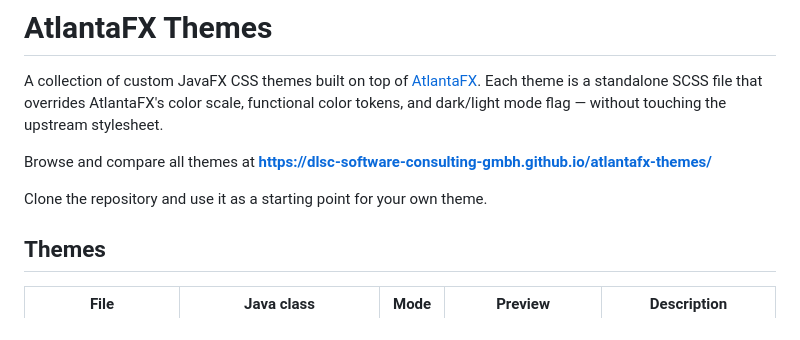
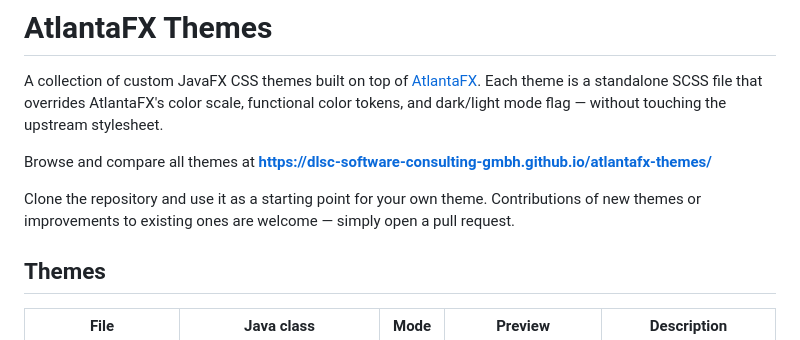
Before and after one commit to dlsc-software-consulting-gmbh/atlantafx-themes, a Markdown page: README.md, the part around the change. Rendered like a GitHub page.

Commit message:
docs: mention contributions are welcome in README
Co-authored-by: Copilot <223556219+Copilot@users.noreply.github.com>

```diff
--- a/README.md
+++ b/README.md
@@ -4,7 +4,7 @@ A collection of custom JavaFX CSS themes built on top of [AtlantaFX](https://git
 
 Browse and compare all themes at **https://dlsc-software-consulting-gmbh.github.io/atlantafx-themes/**
 
-Clone the repository and use it as a starting point for your own theme.
+Clone the repository and use it as a starting point for your own theme. Contributions of new themes or improvements to existing ones are welcome — simply open a pull request.
 
 ## Themes
 
```
